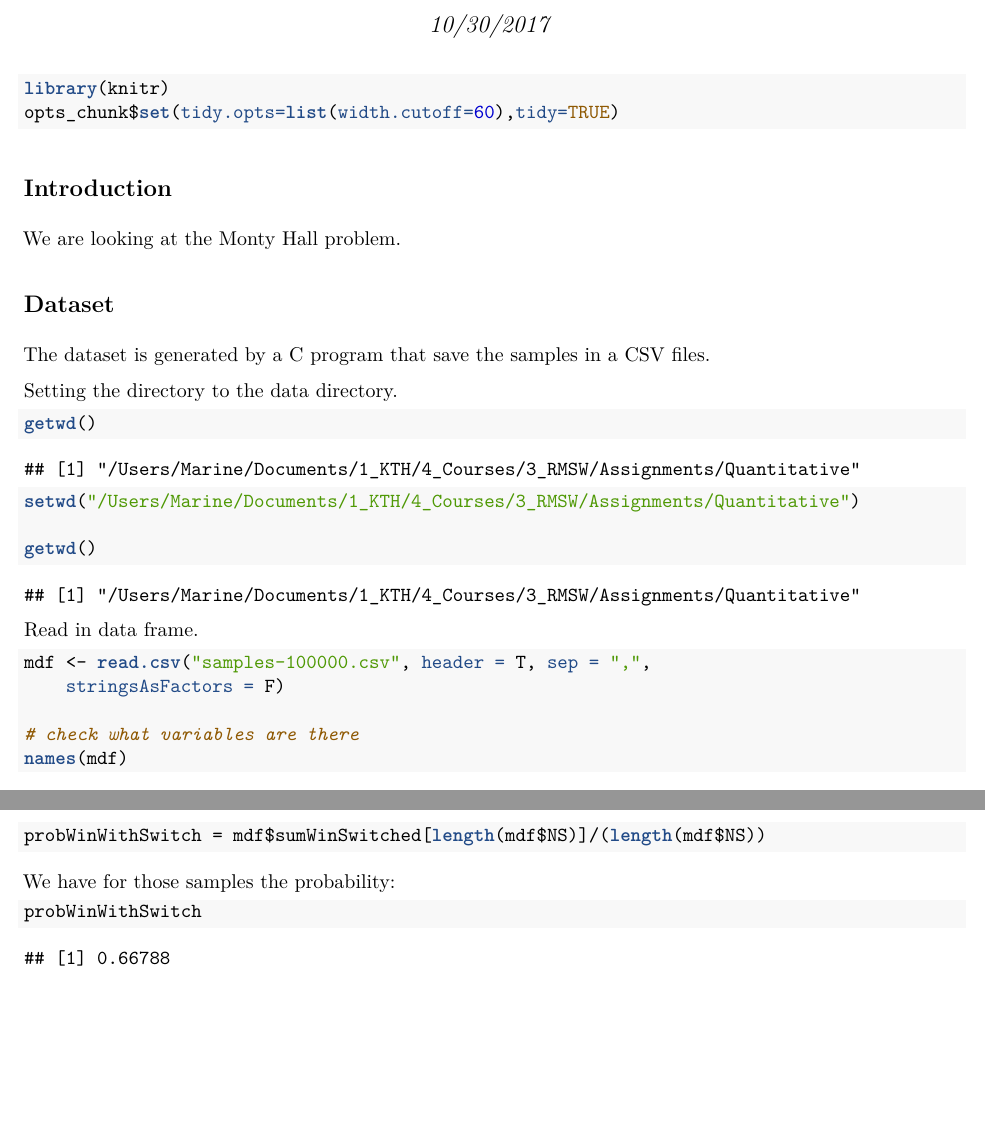
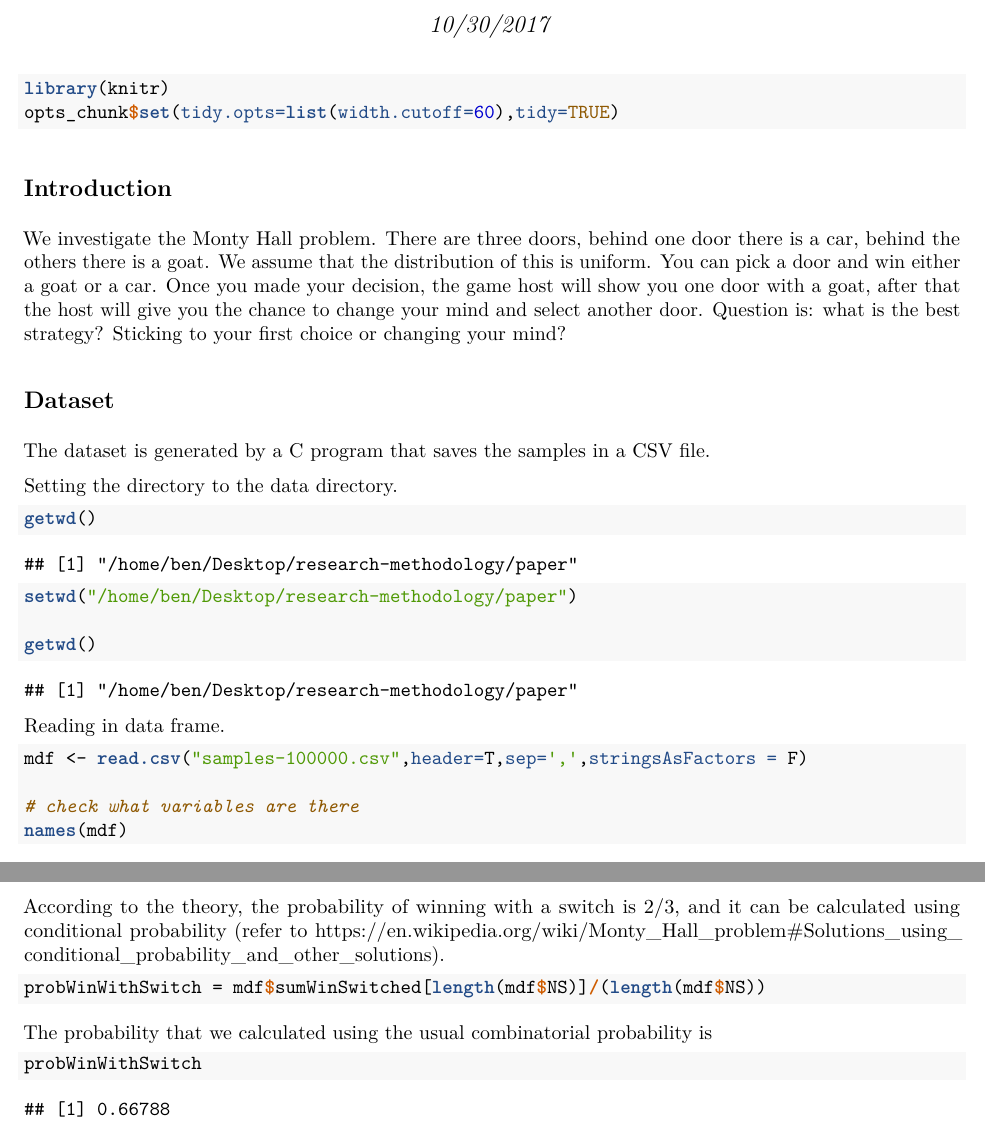
Before and after one commit to Benmartin92/research-kth, an R Markdown document (quantitative_exercise.Rmd): two parts of pages 1 and 4 of 4, joined at a grey line, cut so that both start at the same text, the shorter picture padded with empty space. The pictures show the output file quantitative_exercise.pdf that the author committed with the source.

Commit message:
Quantitative-exercise: fixes

````diff
--- a/quantitative_exercise.Rmd
+++ b/quantitative_exercise.Rmd
@@ -12,23 +12,23 @@ opts_chunk$set(tidy.opts=list(width.cutoff=60),tidy=TRUE)
 
 ## Introduction
 
-We are looking at the Monty Hall problem.
+We investigate the Monty Hall problem. There are three doors, behind one door there is a car, behind the others there is a goat. We assume that the distribution of this is uniform. You can pick a door and win either a goat or a car. Once you made your decision, the game host will show you one door with a goat, after that the host will give you the chance to change your mind and select another door. Question is: what is the best strategy? Sticking to your first choice or changing your mind?
 
 ## Dataset
 
-The dataset is generated by a C program that save the samples in a CSV files.
+The dataset is generated by a C program that saves the samples in a CSV file.
 
 Setting the directory to the data directory.
 ```{r}
 getwd()
 
-setwd("/Users/Marine/Documents/1_KTH/4_Courses/3_RMSW/Assignments/Quantitative")
+setwd("/home/ben/Desktop/research-methodology/paper")
 
 getwd()
 ```
 
 
-Read in data frame.
+Reading in data frame.
 ```{r}
 
 mdf <- read.csv("samples-100000.csv",header=T,sep=',',stringsAsFactors = F)
@@ -115,13 +115,13 @@ legend(0, length(mdf$NS)-1, legend=c("No Switch", "Switch"),
        col=c("blue", "red"), lty=1:2, cex=0.8)
 ```
 
-The probability of winning with a switch is in theory 2/3.
+According to the theory, the probability of winning with a switch is 2/3, and it can be calculated using conditional probability (refer to https://en.wikipedia.org/wiki/Monty_Hall_problem#Solutions_using_conditional_probability_and_other_solutions).
 
 ```{r}
 probWinWithSwitch = mdf$sumWinSwitched[length(mdf$NS)]/(length(mdf$NS))
 ```
 
-We have for those samples the probability:
+The probability that we calculated using the usual combinatorial probability is
 ```{r}
 probWinWithSwitch
 ```
````
Also changed, not shown: quantitative_exercise.pdf, quantitative_exercise.Rmd (8 more changed lines).
